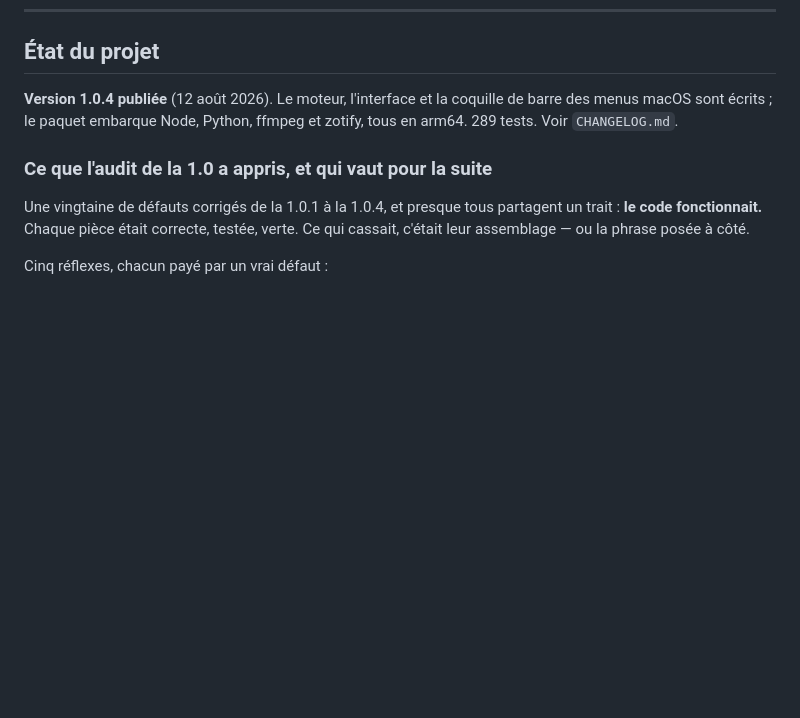
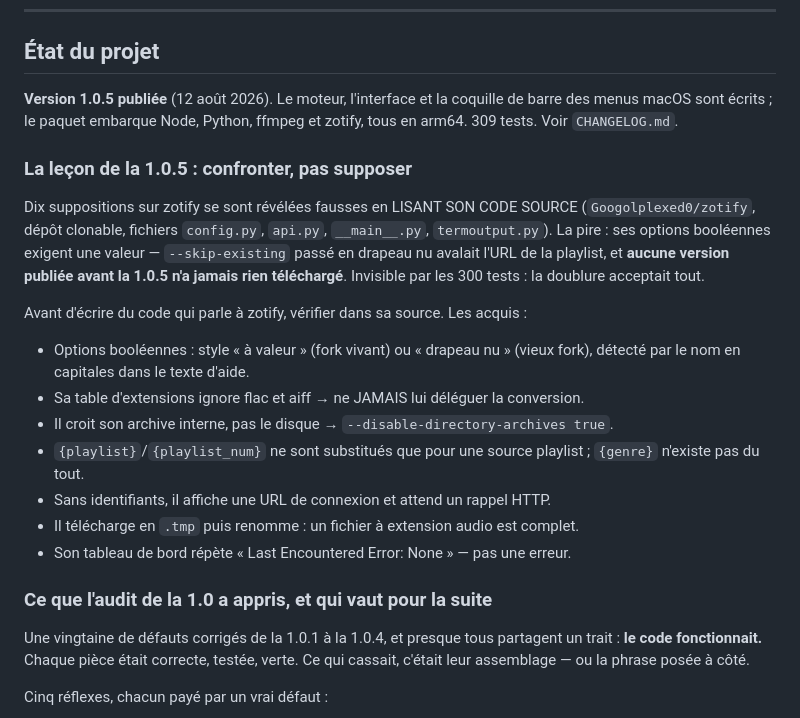
Before and after one commit to pymenvert/zotijean, a Markdown page: CLAUDE.md, the part around the change. Drawn GitHub-style; blank space fills up the shorter version.

Commit message:
Consigner les acquis de la confrontation avec le code source de zotify
Dix suppositions fausses, dont une qui rendait toutes les versions precedentes
inutilisables. Les acquis tiennent en sept lignes dans les notes du projet, pour
qu'aucune session future ne les redecouvre a ses frais.

La regle qui les resume : avant d'ecrire du code qui parle a zotify, verifier
dans sa source. Elle est clonable, et chaque heure passee a la lire a rapporte
davantage que les trois cents tests contre des doublures.

Co-Authored-By: Claude Opus 5 <noreply@anthropic.com>

```diff
--- a/CLAUDE.md
+++ b/CLAUDE.md
@@ -122,9 +122,29 @@ Sur le Mac, `Zotijean - Mac.command` fait la même chose par double-clic.
 
 ## État du projet
 
-**Version 1.0.4 publiée** (12 août 2026). Le moteur, l'interface et la coquille de barre
+**Version 1.0.5 publiée** (12 août 2026). Le moteur, l'interface et la coquille de barre
 des menus macOS sont écrits ; le paquet embarque Node, Python, ffmpeg et zotify, tous en
-arm64. 289 tests. Voir `CHANGELOG.md`.
+arm64. 309 tests. Voir `CHANGELOG.md`.
+
+### La leçon de la 1.0.5 : confronter, pas supposer
+
+Dix suppositions sur zotify se sont révélées fausses en LISANT SON CODE SOURCE
+(`Googolplexed0/zotify`, dépôt clonable, fichiers `config.py`, `api.py`,
+`__main__.py`, `termoutput.py`). La pire : ses options booléennes exigent une valeur —
+`--skip-existing` passé en drapeau nu avalait l'URL de la playlist, et **aucune version
+publiée avant la 1.0.5 n'a jamais rien téléchargé**. Invisible par les 300 tests : la
+doublure acceptait tout.
+
+Avant d'écrire du code qui parle à zotify, vérifier dans sa source. Les acquis :
+- Options booléennes : style « à valeur » (fork vivant) ou « drapeau nu » (vieux fork),
+  détecté par le nom en capitales dans le texte d'aide.
+- Sa table d'extensions ignore flac et aiff → ne JAMAIS lui déléguer la conversion.
+- Il croit son archive interne, pas le disque → `--disable-directory-archives true`.
+- `{playlist}`/`{playlist_num}` ne sont substitués que pour une source playlist ;
+  `{genre}` n'existe pas du tout.
+- Sans identifiants, il affiche une URL de connexion et attend un rappel HTTP.
+- Il télécharge en `.tmp` puis renomme : un fichier à extension audio est complet.
+- Son tableau de bord répète « Last Encountered Error: None » — pas une erreur.
 
 ### Ce que l'audit de la 1.0 a appris, et qui vaut pour la suite
 
```
